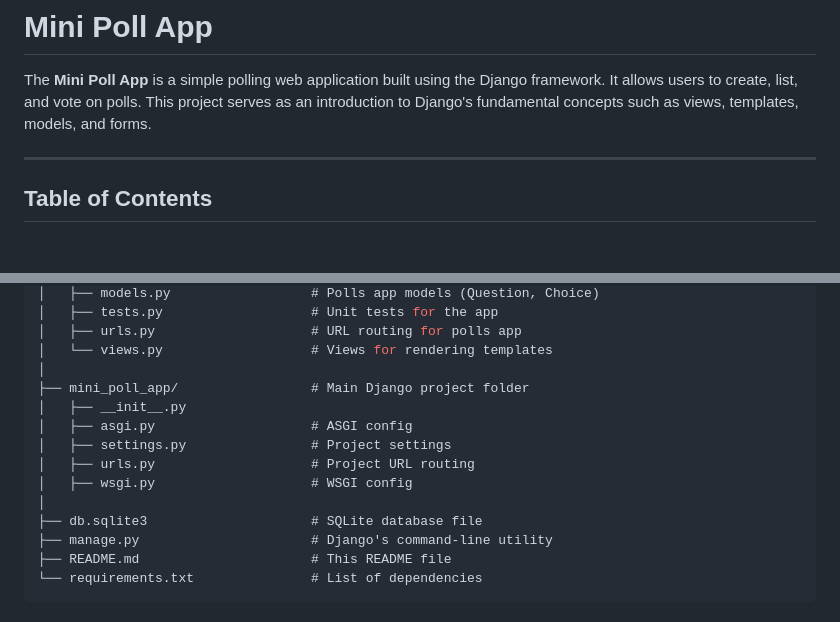
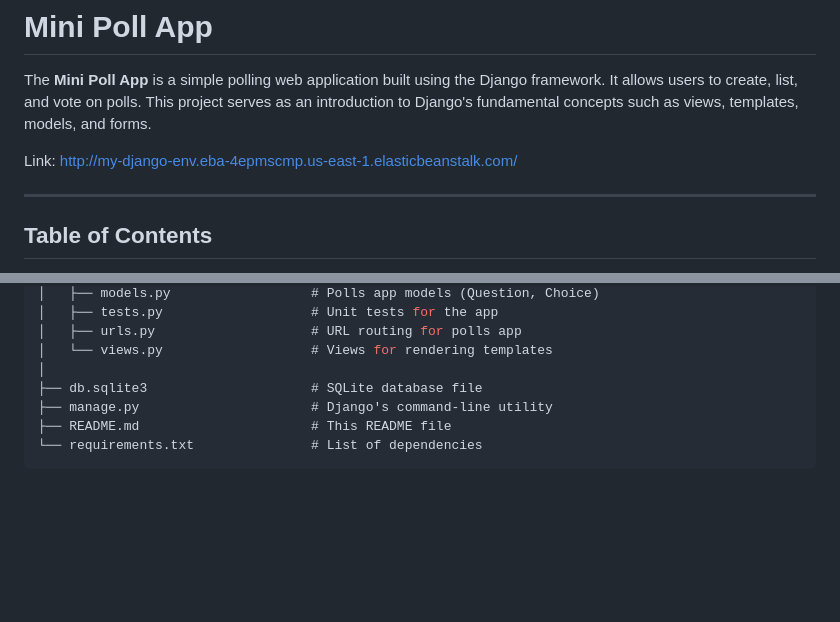
Before and after one commit to arsalananwar11/Mini-Poll-App, a Markdown page: README.md, 2 parts joined by grey strips. Drawn GitHub-style; blank space fills up the shorter version.

Commit message:
Updated readme file with the latest details

```diff
--- a/README.md
+++ b/README.md
@@ -1,5 +1,7 @@
 # Mini Poll App
 The **Mini Poll App** is a simple polling web application built using the Django framework. It allows users to create, list, and vote on polls. This project serves as an introduction to Django's fundamental concepts such as views, templates, models, and forms.
+
+Link: http://my-django-env.eba-4epmscmp.us-east-1.elasticbeanstalk.com/
 
 ---
 
@@ -99,13 +101,6 @@ mini-poll-app/
 │   ├── urls.py                    # URL routing for polls app
 │   └── views.py                   # Views for rendering templates
 │
-├── mini_poll_app/                 # Main Django project folder
-│   ├── __init__.py
-│   ├── asgi.py                    # ASGI config
-│   ├── settings.py                # Project settings
-│   ├── urls.py                    # Project URL routing
-│   ├── wsgi.py                    # WSGI config
-│
 ├── db.sqlite3                     # SQLite database file
 ├── manage.py                      # Django's command-line utility
 ├── README.md                      # This README file
```
Also changed, not shown: other parts of README.md (+6 -3 lines).
